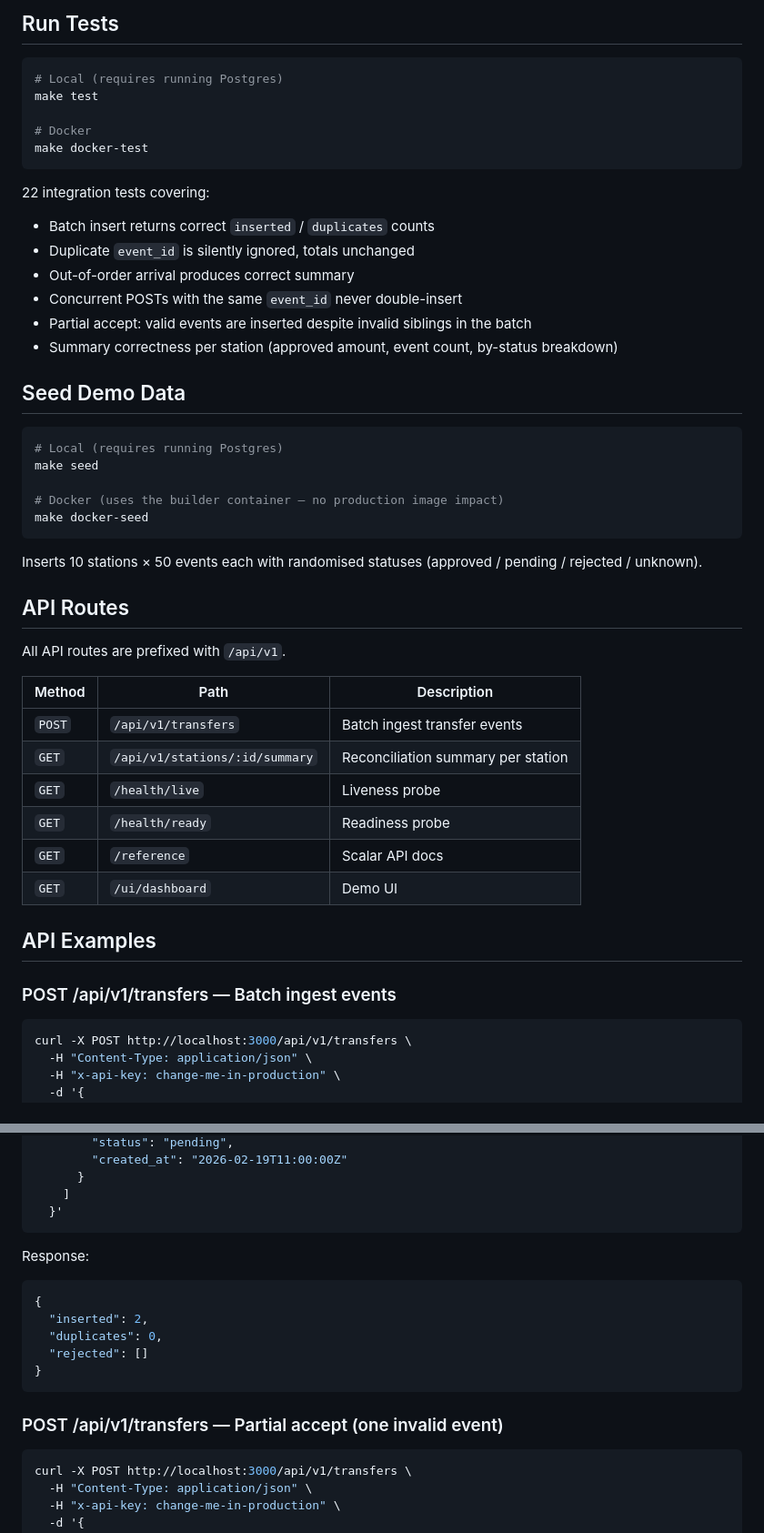
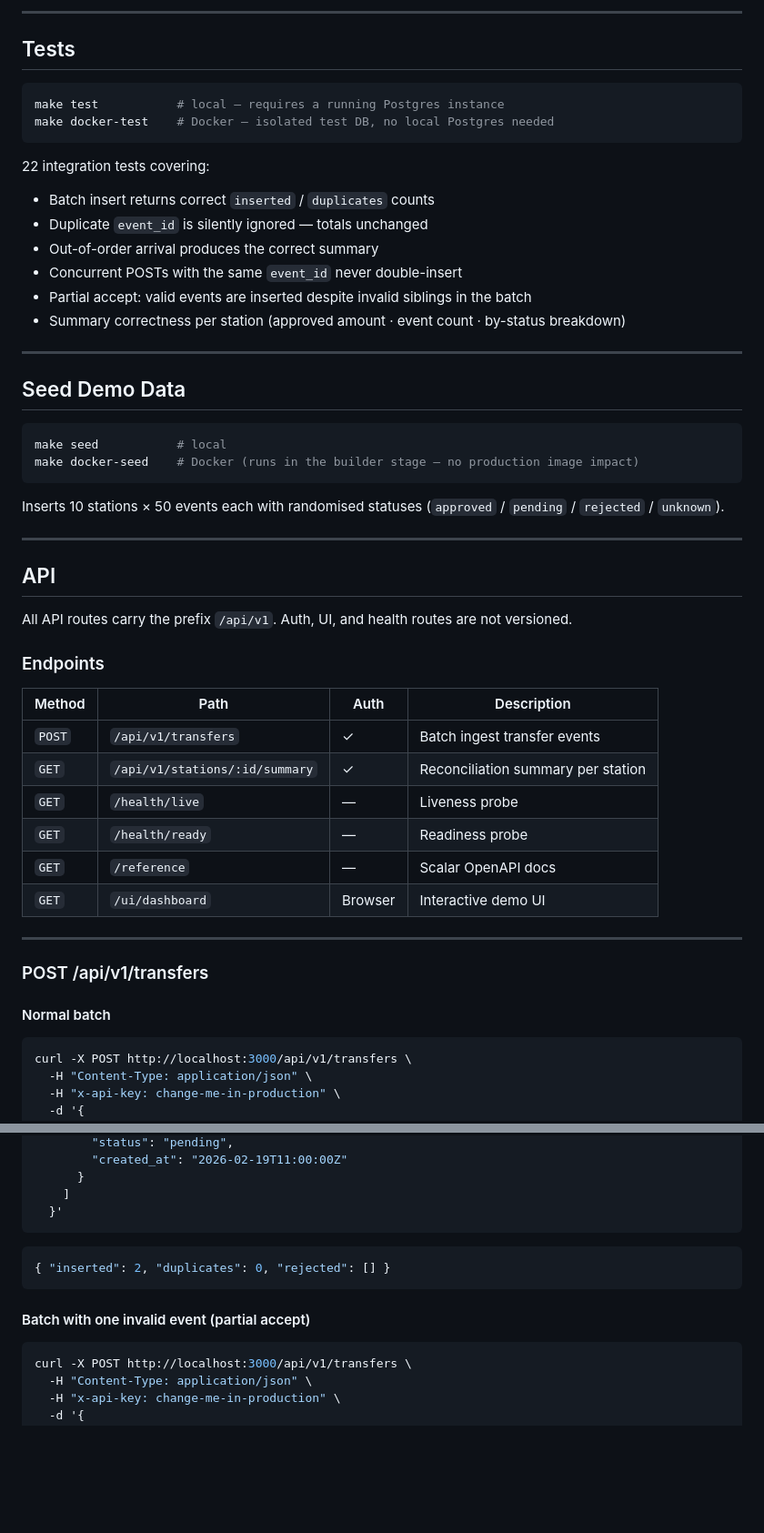
Before and after one commit to aymanaladdin/idempotent-events, a Markdown page: README.md, 2 parts joined by grey strips. Shown at 91% size. Drawn GitHub-style; blank space fills up the shorter version.

````diff
--- a/README.md
+++ b/README.md
@@ -52,50 +82,55 @@ Services:
 
-## Run Tests
+---
+
+## Tests
 
 ```bash
-# Local (requires running Postgres)
-make test
-
-# Docker
-make docker-test
+make test           # local — requires a running Postgres instance
+make docker-test    # Docker — isolated test DB, no local Postgres needed
 ```
 
 22 integration tests covering:
+
 - Batch insert returns correct `inserted` / `duplicates` counts
-- Duplicate `event_id` is silently ignored, totals unchanged
-- Out-of-order arrival produces correct summary
+- Duplicate `event_id` is silently ignored — totals unchanged
+- Out-of-order arrival produces the correct summary
 - Concurrent POSTs with the same `event_id` never double-insert
 - Partial accept: valid events are inserted despite invalid siblings in the batch
-- Summary correctness per station (approved amount, event count, by-status breakdown)
+- Summary correctness per station (approved amount · event count · by-status breakdown)
+
+---
 
 ## Seed Demo Data
 
 ```bash
-# Local (requires running Postgres)
-make seed
-
-# Docker (uses the builder container — no production image impact)
-make docker-seed
+make seed           # local
+make docker-seed    # Docker (runs in the builder stage — no production image impact)
 ```
 
-Inserts 10 stations × 50 events each with randomised statuses (approved / pending / rejected / unknown).
+Inserts 10 stations × 50 events each with randomised statuses (`approved` / `pending` / `rejected` / `unknown`).
 
-## API Routes
+---
 
-All API routes are prefixed with `/api/v1`.
+## API
 
-| Method | Path | Description |
-|---|---|---|
-| `POST` | `/api/v1/transfers` | Batch ingest transfer events |
-| `GET` | `/api/v1/stations/:id/summary` | Reconciliation summary per station |
-| `GET` | `/health/live` | Liveness probe |
-| `GET` | `/health/ready` | Readiness probe |
-| `GET` | `/reference` | Scalar API docs |
-| `GET` | `/ui/dashboard` | Demo UI |
+All API routes carry the prefix `/api/v1`. Auth, UI, and health routes are not versioned.
 
-## API Examples
+### Endpoints
 
-### POST /api/v1/transfers — Batch ingest events
+| Method | Path | Auth | Description |
+|---|---|---|---|
+| `POST` | `/api/v1/transfers` | ✓ | Batch ingest transfer events |
+| `GET` | `/api/v1/stations/:id/summary` | ✓ | Reconciliation summary per station |
+| `GET` | `/health/live` | — | Liveness probe |
+| `GET` | `/health/ready` | — | Readiness probe |
+| `GET` | `/reference` | — | Scalar OpenAPI docs |
+| `GET` | `/ui/dashboard` | Browser | Interactive demo UI |
+
+---
+
+### POST /api/v1/transfers
+
+#### Normal batch
 
 ```bash
 curl -X POST http://localhost:3000/api/v1/transfers \
@@ -121,16 +156,11 @@ curl -X POST http://localhost:3000/api/v1/transfers \
   }'
 ```
 
-Response:
 ```json
-{
-  "inserted": 2,
-  "duplicates": 0,
-  "rejected": []
-}
+{ "inserted": 2, "duplicates": 0, "rejected": [] }
 ```
 
-### POST /api/v1/transfers — Partial accept (one invalid event)
+#### Batch with one invalid event (partial accept)
 
 ```bash
 curl -X POST http://localhost:3000/api/v1/transfers \
````
Also changed, not shown: other parts of README.md (+131 -62 lines).
